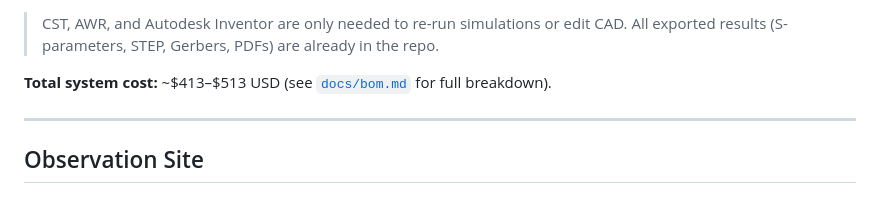
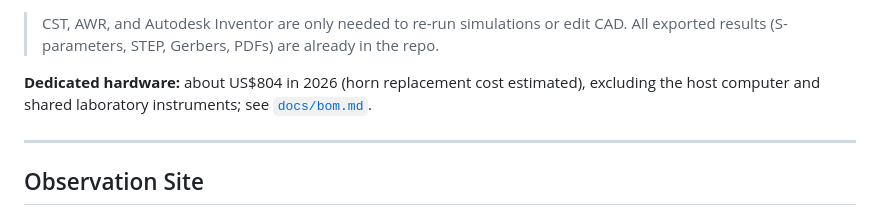
Before and after one commit to AlpGoXd/mergen-21, a Markdown page: README.md, the part around the change. Drawn GitHub-style.

```diff
--- a/README.md
+++ b/README.md
@@ -153,7 +153,7 @@ pip install -r software/requirements.txt
 
 > CST, AWR, and Autodesk Inventor are only needed to re-run simulations or edit CAD. All exported results (S-parameters, STEP, Gerbers, PDFs) are already in the repo.
 
-**Total system cost:** ~$413–$513 USD (see [`docs/bom.md`](docs/bom.md) for full breakdown).
+**Dedicated hardware:** about US$804 in 2026 (horn replacement cost estimated), excluding the host computer and shared laboratory instruments; see [`docs/bom.md`](docs/bom.md).
 
 ---
 
```
Also changed, not shown: docs/bom.md (+50 -46 lines).
